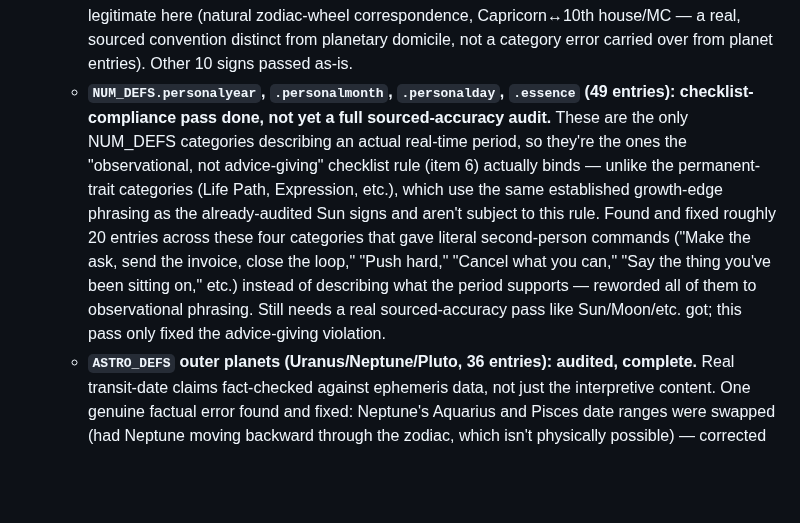
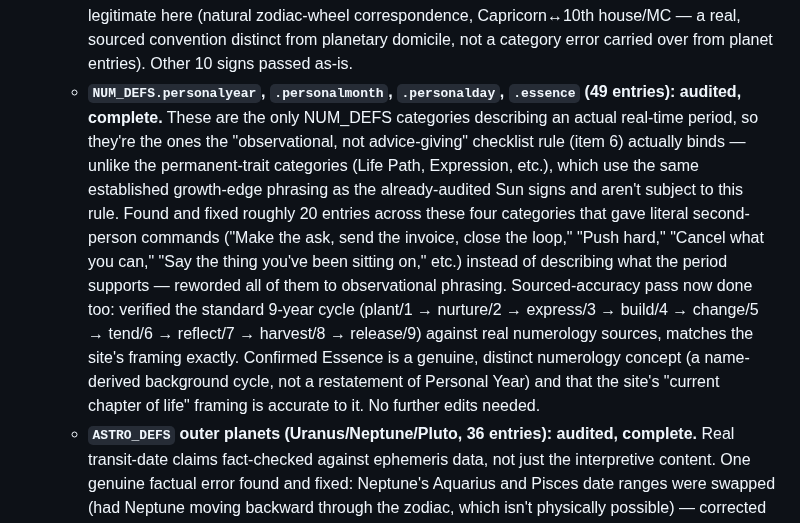
Before and after one commit to kamiwinther22-source/Know-your-energy, a Markdown page: CLAUDE.md, the part around the change. Drawn GitHub-style; blank space fills up the shorter version.

Commit message:
Complete the sourced-accuracy audit for NUM_DEFS personalyear/personalmonth/personalday/essence -- verified against real numerology sources, no edits needed beyond the already-fixed advice-giving language
Co-Authored-By: Claude Sonnet 5 <noreply@anthropic.com>
Claude-Session: https://claude.ai/code/session_019WEBrknW4DJJkAWfbRPcKo

```diff
--- a/CLAUDE.md
+++ b/CLAUDE.md
@@ -439,20 +439,25 @@ resurrect the "two pages, entry form is done" framing.
     category error carried over from planet entries). Other 10 signs
     passed as-is.
   - **`NUM_DEFS.personalyear`, `.personalmonth`, `.personalday`,
-    `.essence` (49 entries): checklist-compliance pass done, not yet a
-    full sourced-accuracy audit.** These are the only NUM_DEFS categories
-    describing an actual real-time period, so they're the ones the
-    "observational, not advice-giving" checklist rule (item 6) actually
-    binds — unlike the permanent-trait categories (Life Path, Expression,
-    etc.), which use the same established growth-edge phrasing as the
-    already-audited Sun signs and aren't subject to this rule. Found and
-    fixed roughly 20 entries across these four categories that gave
-    literal second-person commands ("Make the ask, send the invoice,
-    close the loop," "Push hard," "Cancel what you can," "Say the thing
-    you've been sitting on," etc.) instead of describing what the period
-    supports — reworded all of them to observational phrasing. Still
-    needs a real sourced-accuracy pass like Sun/Moon/etc. got; this pass
-    only fixed the advice-giving violation.
+    `.essence` (49 entries): audited, complete.** These are the only
+    NUM_DEFS categories describing an actual real-time period, so
+    they're the ones the "observational, not advice-giving" checklist
+    rule (item 6) actually binds — unlike the permanent-trait categories
+    (Life Path, Expression, etc.), which use the same established
+    growth-edge phrasing as the already-audited Sun signs and aren't
+    subject to this rule. Found and fixed roughly 20 entries across
+    these four categories that gave literal second-person commands
+    ("Make the ask, send the invoice, close the loop," "Push hard,"
+    "Cancel what you can," "Say the thing you've been sitting on," etc.)
+    instead of describing what the period supports — reworded all of
+    them to observational phrasing. Sourced-accuracy pass now done too:
+    verified the standard 9-year cycle (plant/1 → nurture/2 → express/3
+    → build/4 → change/5 → tend/6 → reflect/7 → harvest/8 → release/9)
+    against real numerology sources, matches the site's framing exactly.
+    Confirmed Essence is a genuine, distinct numerology concept (a
+    name-derived background cycle, not a restatement of Personal Year)
+    and that the site's "current chapter of life" framing is accurate to
+    it. No further edits needed.
   - **`ASTRO_DEFS` outer planets (Uranus/Neptune/Pluto, 36 entries):
     audited, complete.** Real transit-date claims fact-checked against
     ephemeris data, not just the interpretive content. One genuine
```
